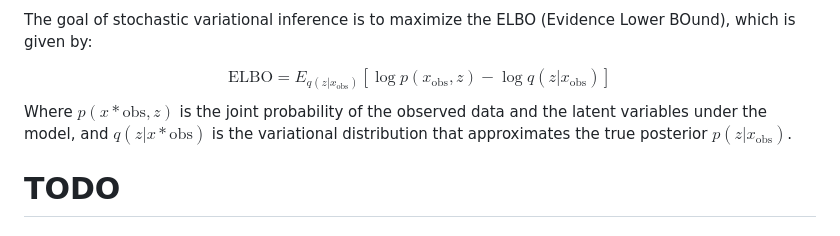
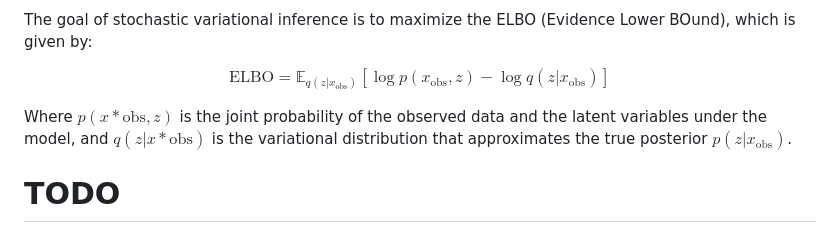
Before and after one commit to lachlanchen/cellist, a Markdown page: LazealCellist Documentation.md, the part around the change. Rendered like a GitHub page.

Commit message:
fix documentation

```diff
--- a/LazealCellist Documentation.md
+++ b/LazealCellist Documentation.md
@@ -82,8 +82,10 @@ Where $p*{\text{pres}}(x*{\text{obs}})$, $\mu*{\text{where}}(x*{\text{obs}})$, $
 The goal of stochastic variational inference is to maximize the ELBO (Evidence Lower BOund), which is given by:
 
 $$
-\text{ELBO} = E_{q(z|x_{\text{obs}})}[\log p(x_{\text{obs}}, z) - \log q(z|x_{\text{obs}})]
+\text{ELBO} = \mathbb{E}_{q(z|x_{\text{obs}})}[\log p(x_{\text{obs}}, z) - \log q(z|x_{\text{obs}})]
 $$
+
+
 Where $p(x*{\text{obs}}, z)$ is the joint probability of the observed data and the latent variables under the model, and $q(z|x*{\text{obs}})$ is the variational distribution that approximates the true posterior $p(z|x_{\text{obs}})$.
 
 # TODO
```
